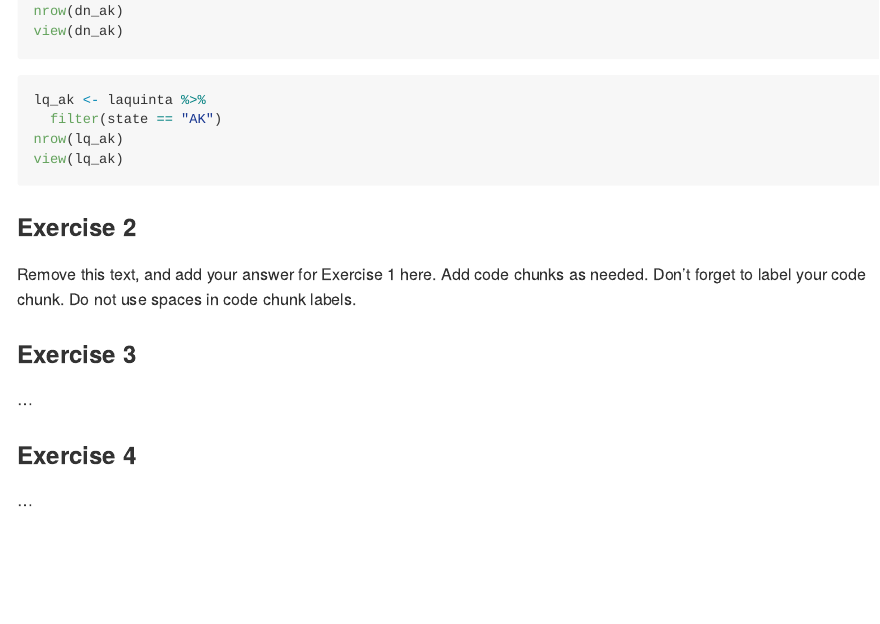
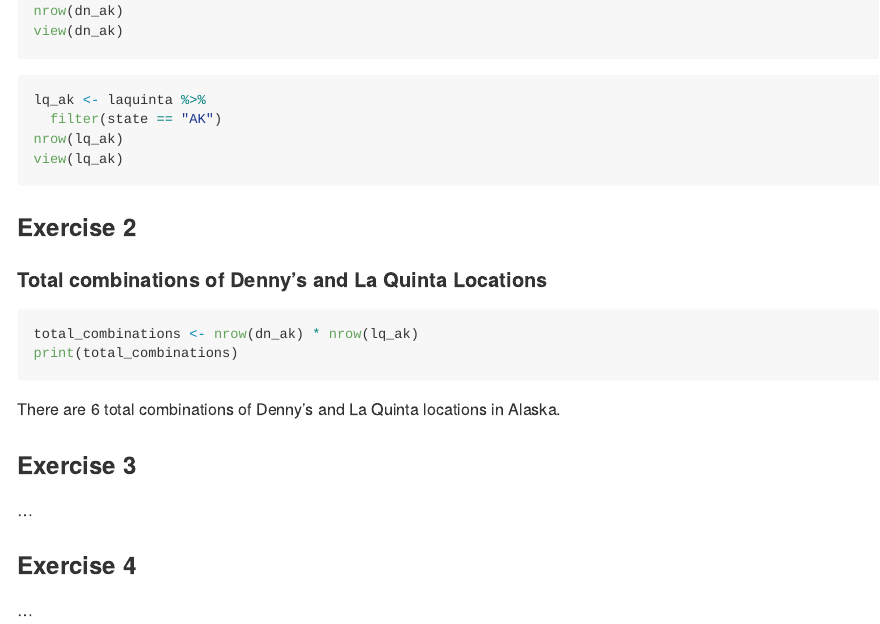
Before and after one commit to LillyMcClendon/Lab05, an R Markdown document (lab-05.Rmd): the page in a window 1100 px wide, from 560 px down. Rendered offline with R 4.5, knitr and Pandoc, with nearby package versions; the code chunks are not run, so their results and figures are left out.

Commit message:
Added ex.2

````diff
--- a/lab-05.Rmd
+++ b/lab-05.Rmd
@@ -39,10 +39,15 @@
 
 ### Exercise 2
 
-Remove this text, and add your answer for Exercise 1 here.
-Add code chunks as needed.
-Don't forget to label your code chunk.
-Do not use spaces in code chunk labels.
+#### Total combinations of Denny's and La Quinta Locations
+
+```{r filter-dennys-laquinta-alaska-combinations}
+total_combinations <- nrow(dn_ak) * nrow(lq_ak)
+print(total_combinations)
+```
+
+There are 6 total combinations of Denny's and La Quinta locations in Alaska.
+
 
 ### Exercise 3
 
````
